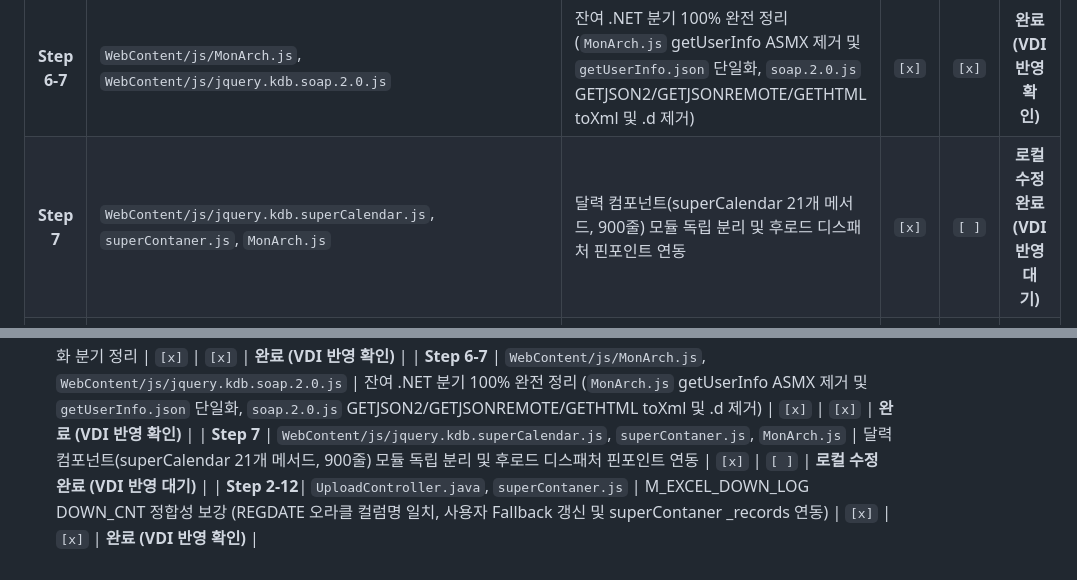
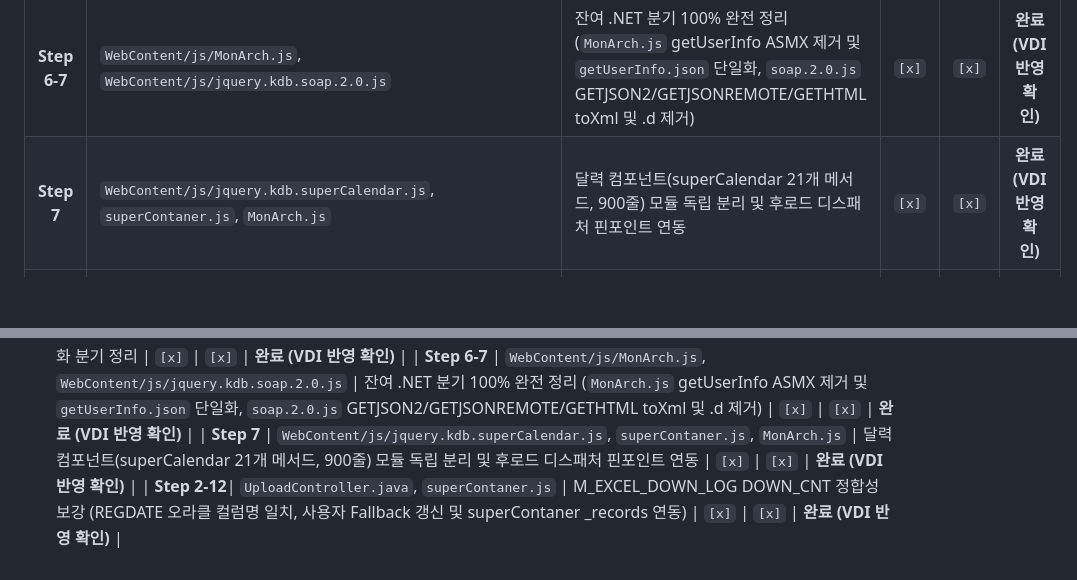
Before and after one commit to iskar79/SERICEO_CRM, a Markdown page: CHANGELOG_KHMA.md, 2 parts joined by grey strips. GitHub-like rendering; blank space fills up the shorter version.

Commit message:
20261104 khma : Step 7 달력 분리 모듈(superCalendar.js) VDI 반영 확인 완료 대장 갱신

```diff
--- a/CHANGELOG_KHMA.md
+++ b/CHANGELOG_KHMA.md
@@ -66,7 +66,7 @@
 | **Step 6-5** | `soap.2.0.js`, `MonArch800.js` | PostJsonData null/비객체 응답 에러 격리, stale 메뉴 응답 무시, MonArch800.js $.Json2Str 최신 직렬화 동기화, GetJsonServer eval 복원 | `[x]` | `[x]` | **완료 (VDI 반영 확인)** |
 | **Step 6-6** | `WebContent/js/MonArchResource.js`, `WebContent/js/jquery.kdb.soap.2.0.js`, `WebContent/js/jquery.kdb.superContaner.js` | Java Spring 단일 환경 기준으로 미사용 .NET ASMX/응답 포장/날짜 직렬화 분기 정리 | `[x]` | `[x]` | **완료 (VDI 반영 확인)** |
 | **Step 6-7** | `WebContent/js/MonArch.js`, `WebContent/js/jquery.kdb.soap.2.0.js` | 잔여 .NET 분기 100% 완전 정리 (`MonArch.js` getUserInfo ASMX 제거 및 `getUserInfo.json` 단일화, `soap.2.0.js` GETJSON2/GETJSONREMOTE/GETHTML toXml 및 .d 제거) | `[x]` | `[x]` | **완료 (VDI 반영 확인)** |
-| **Step 7** | `WebContent/js/jquery.kdb.superCalendar.js`, `superContaner.js`, `MonArch.js` | 달력 컴포넌트(superCalendar 21개 메서드, 900줄) 모듈 독립 분리 및 후로드 디스패처 핀포인트 연동 | `[x]` | `[ ]` | **로컬 수정 완료 (VDI 반영 대기)** |
+| **Step 7** | `WebContent/js/jquery.kdb.superCalendar.js`, `superContaner.js`, `MonArch.js` | 달력 컴포넌트(superCalendar 21개 메서드, 900줄) 모듈 독립 분리 및 후로드 디스패처 핀포인트 연동 | `[x]` | `[x]` | **완료 (VDI 반영 확인)** |
 | **Step 2-12**| `UploadController.java`, `superContaner.js` | M_EXCEL_DOWN_LOG DOWN_CNT 정합성 보강 (REGDATE 오라클 컬럼명 일치, 사용자 Fallback 갱신 및 superContaner _records 연동) | `[x]` | `[x]` | **완료 (VDI 반영 확인)** |
 | **Step 3** | `MonArchDaoImpl.java`, `FilterGenerator.java`, 프로시저/배치 등 | KSign SecureDB 개인정보 암복호화 공통 모듈 및 프로시저/엑셀업로드 적용 | `[ ]` | `[ ]` | 대기 |
 
@@ -110,5 +110,5 @@
 | **Step 6-5** | `soap.2.0.js`, `MonArch800.js` | PostJsonData null/비객체 응답 에러 격리, stale 메뉴 응답 무시, MonArch800.js $.Json2Str 최신 직렬화 동기화, GetJsonServer eval 복원 | `[x]` | `[x]` | **완료 (VDI 반영 확인)** |
 | **Step 6-6** | `WebContent/js/MonArchResource.js`, `WebContent/js/jquery.kdb.soap.2.0.js`, `WebContent/js/jquery.kdb.superContaner.js` | Java Spring 단일 환경 기준으로 미사용 .NET ASMX/응답 포장/날짜 직렬화 분기 정리 | `[x]` | `[x]` | **완료 (VDI 반영 확인)** |
 | **Step 6-7** | `WebContent/js/MonArch.js`, `WebContent/js/jquery.kdb.soap.2.0.js` | 잔여 .NET 분기 100% 완전 정리 (`MonArch.js` getUserInfo ASMX 제거 및 `getUserInfo.json` 단일화, `soap.2.0.js` GETJSON2/GETJSONREMOTE/GETHTML toXml 및 .d 제거) | `[x]` | `[x]` | **완료 (VDI 반영 확인)** |
-| **Step 7** | `WebContent/js/jquery.kdb.superCalendar.js`, `superContaner.js`, `MonArch.js` | 달력 컴포넌트(superCalendar 21개 메서드, 900줄) 모듈 독립 분리 및 후로드 디스패처 핀포인트 연동 | `[x]` | `[ ]` | **로컬 수정 완료 (VDI 반영 대기)** |
+| **Step 7** | `WebContent/js/jquery.kdb.superCalendar.js`, `superContaner.js`, `MonArch.js` | 달력 컴포넌트(superCalendar 21개 메서드, 900줄) 모듈 독립 분리 및 후로드 디스패처 핀포인트 연동 | `[x]` | `[x]` | **완료 (VDI 반영 확인)** |
 | **Step 2-12**| `UploadController.java`, `superContaner.js` | M_EXCEL_DOWN_LOG DOWN_CNT 정합성 보강 (REGDATE 오라클 컬럼명 일치, 사용자 Fallback 갱신 및 superContaner _records 연동) | `[x]` | `[x]` | **완료 (VDI 반영 확인)** |
```
Also changed, not shown: AGENTS.md (+1 -1 lines), HANDOVER_SYNC.md (+1 -1 lines).
